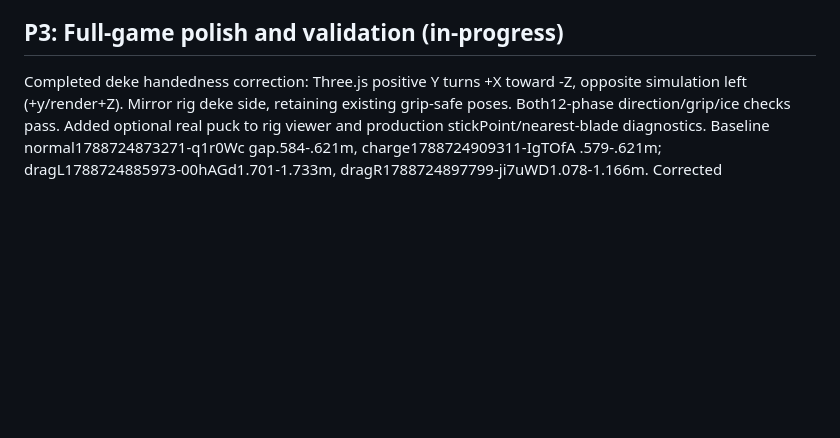
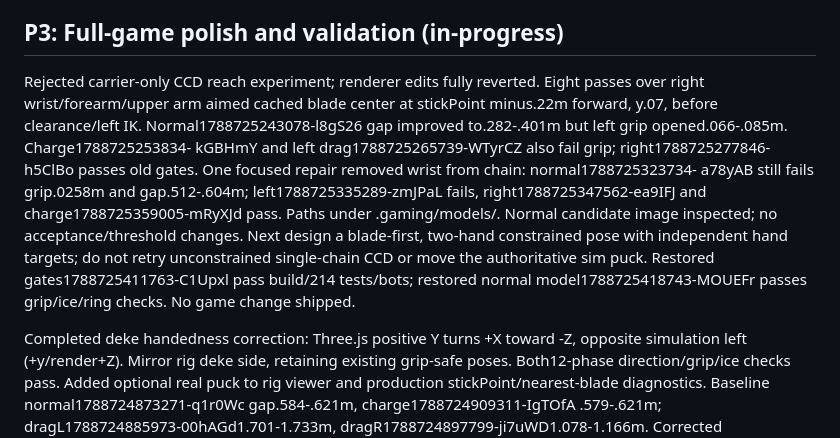
Before and after one commit to ldippo/hokyz, a Markdown page: docs/harness/queue.md, the part around the change. Rendered like a GitHub page; blank space fills up the shorter version.

```diff
--- a/docs/harness/queue.md
+++ b/docs/harness/queue.md
@@ -101,6 +101,20 @@ team-name letters. Next: sustained passing/possession and teammate-support play,
 then complete-run progression, settings/reduced-motion and hardware limitations.
 
 ## P3: Full-game polish and validation (in-progress)
+
+Rejected carrier-only CCD reach experiment; renderer edits fully reverted. Eight
+passes over right wrist/forearm/upper arm aimed cached blade center at stickPoint
+minus.22m forward, y.07, before clearance/left IK. Normal1788725243078-l8gS26
+gap improved to.282-.401m but left grip opened.066-.085m. Charge1788725253834-
+kGBHmY and left drag1788725265739-WTyrCZ also fail grip; right1788725277846-h5ClBo
+passes old gates. One focused repair removed wrist from chain: normal1788725323734-
+a78yAB still fails grip.0258m and gap.512-.604m; left1788725335289-zmJPaL fails,
+right1788725347562-ea9IFJ and charge1788725359005-mRyXJd pass. Paths under
+.gaming/models/. Normal candidate image inspected; no acceptance/threshold changes.
+Next design a blade-first, two-hand constrained pose with independent hand targets;
+do not retry unconstrained single-chain CCD or move the authoritative sim puck.
+Restored gates1788725411763-C1Upxl pass build/214 tests/bots; restored normal
+model1788725418743-MOUEFr passes grip/ice/ring checks. No game change shipped.
 
 Completed deke handedness correction: Three.js positive Y turns +X toward -Z,
 opposite simulation left (+y/render+Z). Mirror rig deke side, retaining existing
```
Also changed, not shown: docs/handoffs/current.md (+19 -0 lines).
